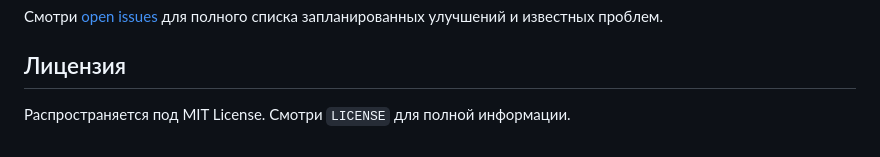
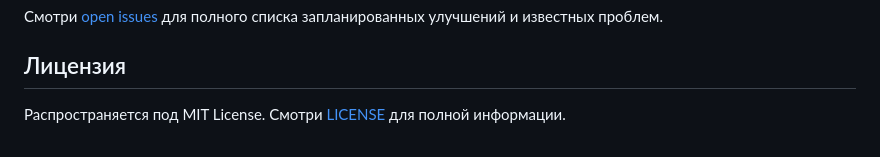
Before and after one commit to Dariarty/Calculator_Qt, a Markdown page: README.ru.md, the part around the change. Drawn GitHub-style.

```diff
--- a/README.ru.md
+++ b/README.ru.md
@@ -45,4 +45,4 @@
 
 ## Лицензия
 
-Распространяется под MIT License. Смотри `LICENSE` для полной информации.
+Распространяется под MIT License. Смотри [LICENSE](LICENSE) для полной информации.
```
